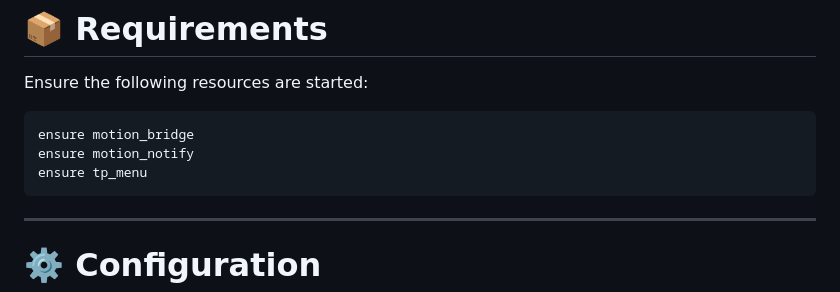
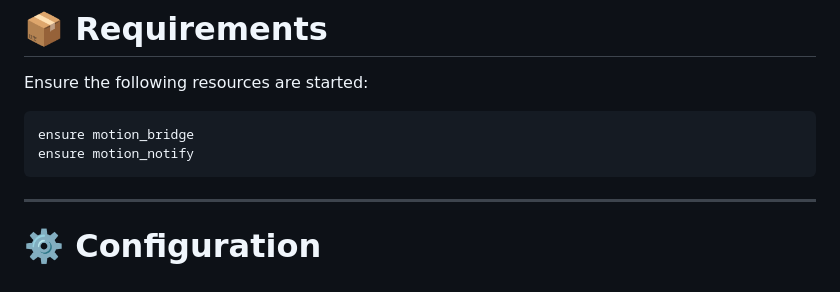
Before and after one commit to Motion-Scripts/motion_tpmenu, a Markdown page: README.md, the part around the change. GitHub-like rendering.

````diff
--- a/README.md
+++ b/README.md
@@ -32,7 +32,6 @@ Ensure the following resources are started:
 ```cfg
 ensure motion_bridge
 ensure motion_notify
-ensure tp_menu
 ```
 
 ---
````
